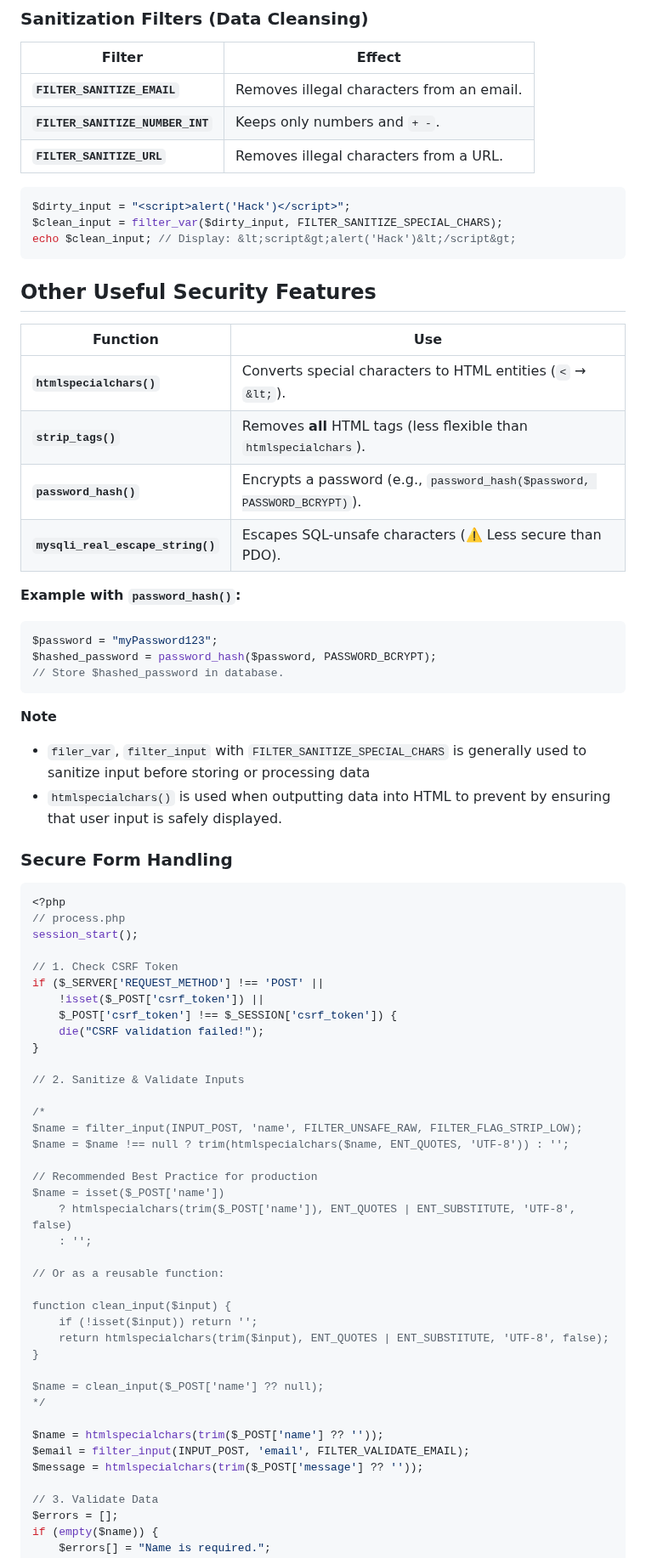
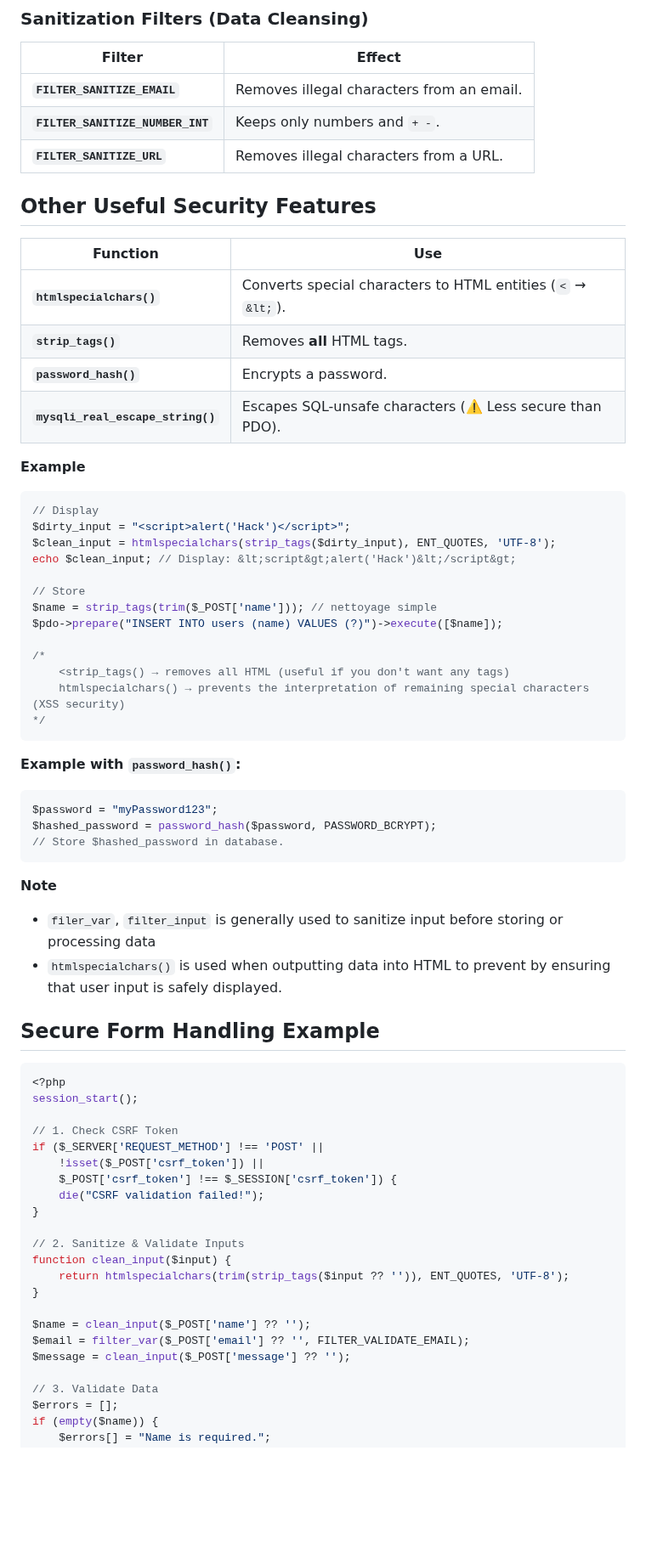
Before and after one commit to rdplus2015/resources, a Markdown page: backend/php/03_form_handling.md, the part around one of its changes. Shown at 85% size. Drawn GitHub-style; blank space fills up the shorter version.

````diff
--- a/backend/php/03_form_handling.md
+++ b/backend/php/03_form_handling.md
@@ -63,19 +60,32 @@ if ($_SERVER["REQUEST_METHOD"] == "POST") {
 | **`FILTER_SANITIZE_NUMBER_INT`** | Keeps only numbers and `+ -`. |
 | **`FILTER_SANITIZE_URL`** | Removes illegal characters from a URL. |
 
-```php
-$dirty_input = "<script>alert('Hack')</script>";
-$clean_input = filter_var($dirty_input, FILTER_SANITIZE_SPECIAL_CHARS);
-echo $clean_input; // Display: &lt;script&gt;alert('Hack')&lt;/script&gt;
-```
+
 ## Other Useful Security Features
 
 | Function | Use |
 | --- | --- |
 | **`htmlspecialchars()`** | Converts special characters to HTML entities (`<` → `&lt;`). |
-| **`strip_tags()`** | Removes **all** HTML tags (less flexible than `htmlspecialchars`). |
-| **`password_hash()`** | Encrypts a password (e.g., `password_hash($password, PASSWORD_BCRYPT)`). |
+| **`strip_tags()`** | Removes **all** HTML tags. |
+| **`password_hash()`** | Encrypts a password. |
 | **`mysqli_real_escape_string()`** | Escapes SQL-unsafe characters (⚠️ Less secure than PDO). |
+
+**Example**
+```php
+// Display
+$dirty_input = "<script>alert('Hack')</script>";
+$clean_input = htmlspecialchars(strip_tags($dirty_input), ENT_QUOTES, 'UTF-8');
+echo $clean_input; // Display: &lt;script&gt;alert('Hack')&lt;/script&gt;
+
+// Store
+$name = strip_tags(trim($_POST['name'])); // nettoyage simple
+$pdo->prepare("INSERT INTO users (name) VALUES (?)")->execute([$name]);
+
+/*
+    <strip_tags() → removes all HTML (useful if you don't want any tags)
+    htmlspecialchars() → prevents the interpretation of remaining special characters (XSS security)
+*/
+```
 
 **Example with `password_hash()`:**
 ```php
@@ -84,13 +94,13 @@ $hashed_password = password_hash($password, PASSWORD_BCRYPT);
 // Store $hashed_password in database.
 ```
 **Note**
-- `filer_var`, `filter_input` with `FILTER_SANITIZE_SPECIAL_CHARS` is generally used to sanitize input before storing or processing data
+- `filer_var`, `filter_input` is generally used to sanitize input before storing or processing data
 - `htmlspecialchars()` is used when outputting data into HTML to prevent by ensuring that user input is safely displayed.
-### Secure Form Handling
+
+## Secure Form Handling Example
 
 ```php
 <?php
-// process.php
 session_start();
 
 // 1. Check CSRF Token
@@ -101,29 +111,13 @@ if ($_SERVER['REQUEST_METHOD'] !== 'POST' ||
 }
 
 // 2. Sanitize & Validate Inputs
-
-/*
-$name = filter_input(INPUT_POST, 'name', FILTER_UNSAFE_RAW, FILTER_FLAG_STRIP_LOW);
-$name = $name !== null ? trim(htmlspecialchars($name, ENT_QUOTES, 'UTF-8')) : '';
-
-// Recommended Best Practice for production
-$name = isset($_POST['name'])
-    ? htmlspecialchars(trim($_POST['name']), ENT_QUOTES | ENT_SUBSTITUTE, 'UTF-8', false)
-    : '';
-
-// Or as a reusable function:
-
 function clean_input($input) {
-    if (!isset($input)) return '';
-    return htmlspecialchars(trim($input), ENT_QUOTES | ENT_SUBSTITUTE, 'UTF-8', false);
+    return htmlspecialchars(trim(strip_tags($input ?? '')), ENT_QUOTES, 'UTF-8');
 }
 
-$name = clean_input($_POST['name'] ?? null);
-*/
-
-$name = htmlspecialchars(trim($_POST['name'] ?? ''));
-$email = filter_input(INPUT_POST, 'email', FILTER_VALIDATE_EMAIL);
-$message = htmlspecialchars(trim($_POST['message'] ?? ''));
+$name = clean_input($_POST['name'] ?? '');
+$email = filter_var($_POST['email'] ?? '', FILTER_VALIDATE_EMAIL);
+$message = clean_input($_POST['message'] ?? '');
 
 // 3. Validate Data
 $errors = [];
````
Also changed, not shown: other parts of backend/php/03_form_handling.md (+16 -23 lines), backend/php/06_exceptions.md (+0 -1 lines), backend/php/10.mvc.md (added, +330 -0 lines).
